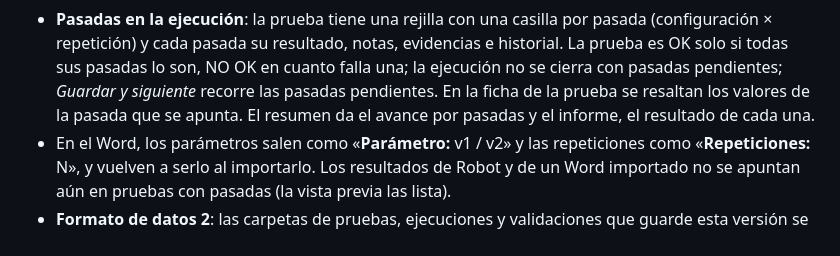
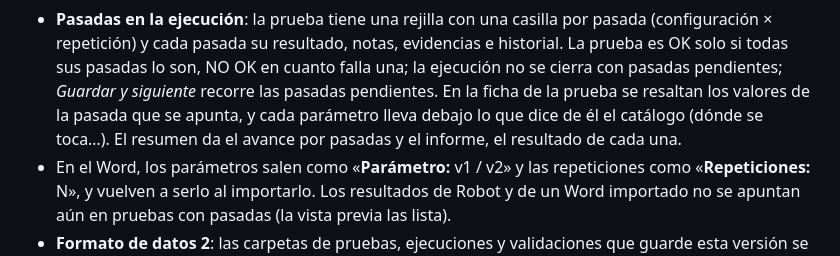
Before and after one commit to goros1993/Aztarna, a Markdown page: CHANGELOG.md, the part around the change. GitHub-like rendering.

```diff
--- a/CHANGELOG.md
+++ b/CHANGELOG.md
@@ -24,7 +24,8 @@ cada versión publicada lleva su etiqueta de Git (`v0.8.0`…).
   evidencias e historial. La prueba es OK solo si todas sus pasadas lo son,
   NO OK en cuanto falla una; la ejecución no se cierra con pasadas
   pendientes; *Guardar y siguiente* recorre las pasadas pendientes. En la
-  ficha de la prueba se resaltan los valores de la pasada que se apunta. El
+  ficha de la prueba se resaltan los valores de la pasada que se apunta, y
+  cada parámetro lleva debajo lo que dice de él el catálogo (dónde se toca…). El
   resumen da el avance por pasadas y el informe, el resultado de cada una.
 - En el Word, los parámetros salen como «**Parámetro:** v1 / v2» y las
   repeticiones como «**Repeticiones:** N», y vuelven a serlo al importarlo.
```
Also changed, not shown: MANUAL.md (+3 -1 lines), docs/manual/62_parametros.png, docs/manual/63_parametros_catalogo.png, docs/manual/64_pasadas.png, 3 other files.
